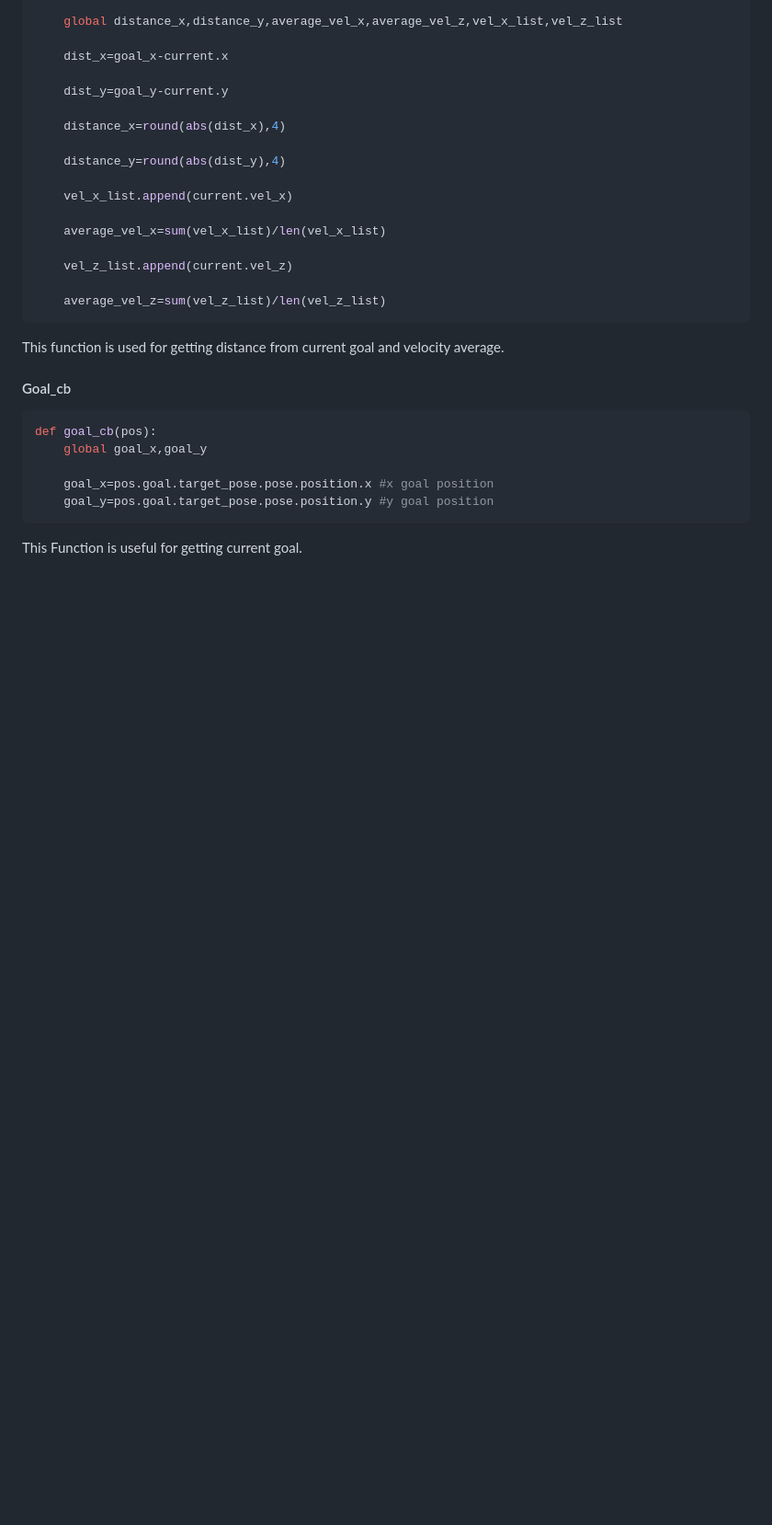
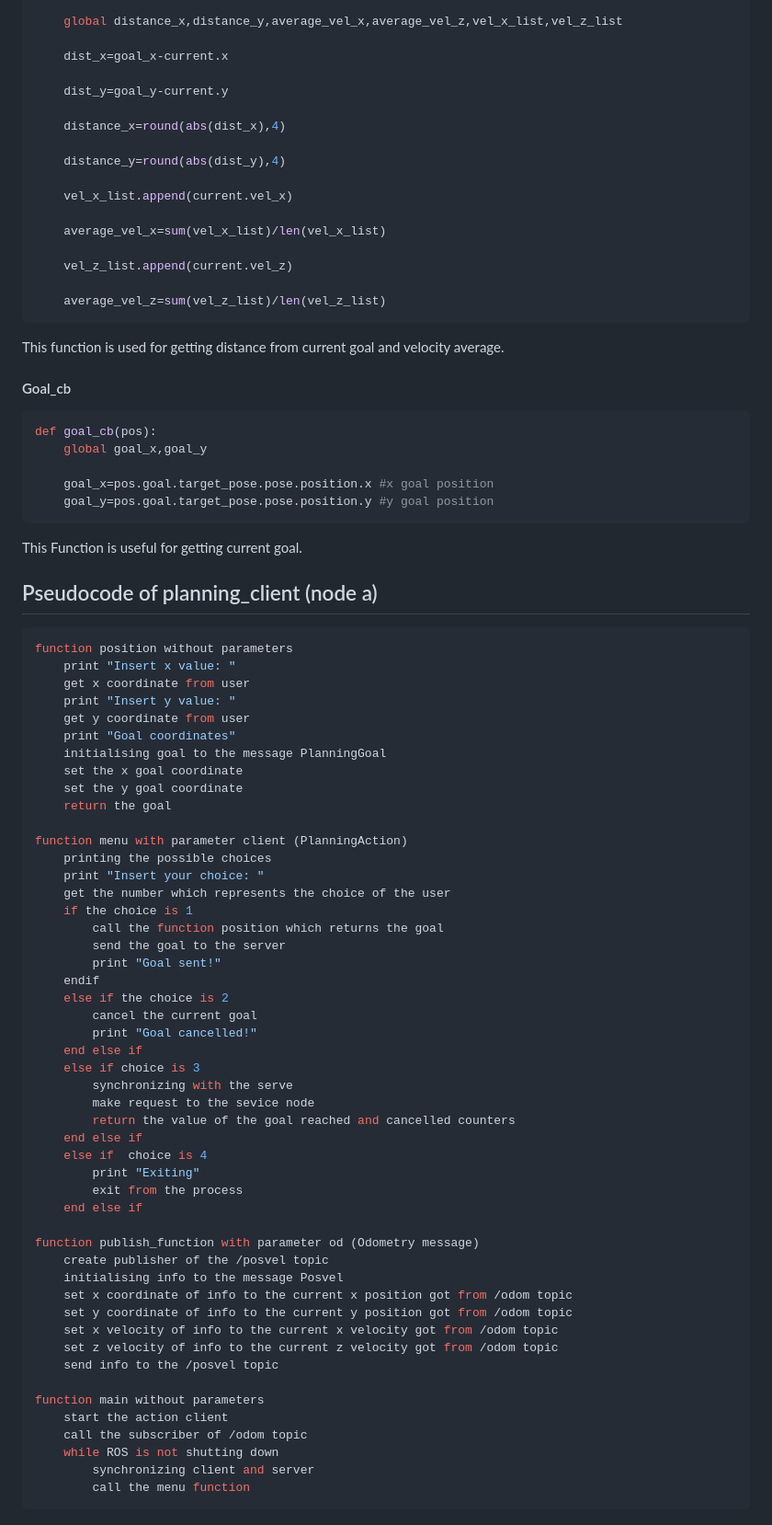
Before and after one commit to luk1897/Research_Track_1-Assignment-2, a Markdown page: README.md, the part around the change. Shown: that part at 92% size. GitHub-like rendering; blank space fills up the shorter version.

````diff
--- a/README.md
+++ b/README.md
@@ -153,3 +153,57 @@ def goal_cb(pos):
 	goal_y=pos.goal.target_pose.pose.position.y	#y goal position
 ```
 This Function is useful for getting current goal.
+
+## Pseudocode of planning_client (node a)
+
+```python
+function position without parameters
+	print "Insert x value: "
+	get x coordinate from user
+	print "Insert y value: "
+	get y coordinate from user
+	print "Goal coordinates"
+	initialising goal to the message PlanningGoal
+	set the x goal coordinate
+	set the y goal coordinate
+	return the goal
+
+function menu with parameter client (PlanningAction)
+	printing the possible choices
+	print "Insert your choice: "
+	get the number which represents the choice of the user
+	if the choice is 1
+		call the function position which returns the goal
+		send the goal to the server
+		print "Goal sent!"
+	endif
+	else if the choice is 2
+		cancel the current goal
+		print "Goal cancelled!"
+	end else if
+	else if choice is 3
+		synchronizing with the serve
+		make request to the sevice node
+		return the value of the goal reached and cancelled counters
+	end else if
+	else if  choice is 4
+		print "Exiting"
+		exit from the process
+	end else if
+
+function publish_function with parameter od (Odometry message)
+	create publisher of the /posvel topic
+	initialising info to the message Posvel
+	set x coordinate of info to the current x position got from /odom topic
+	set y coordinate of info to the current y position got from /odom topic
+	set x velocity of info to the current x velocity got from /odom topic
+	set z velocity of info to the current z velocity got from /odom topic
+	send info to the /posvel topic
+
+function main without parameters
+	start the action client
+	call the subscriber of /odom topic
+	while ROS is not shutting down
+		synchronizing client and server
+		call the menu function
+```
````
